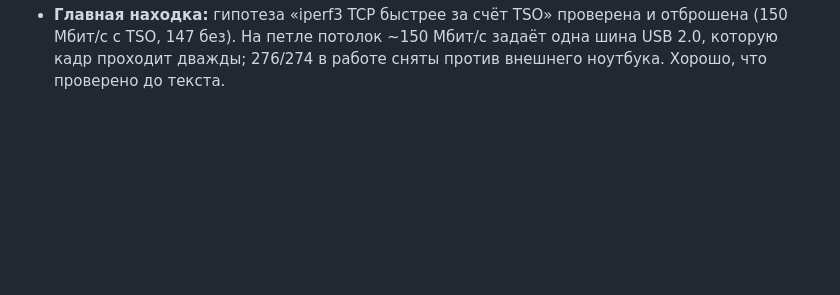
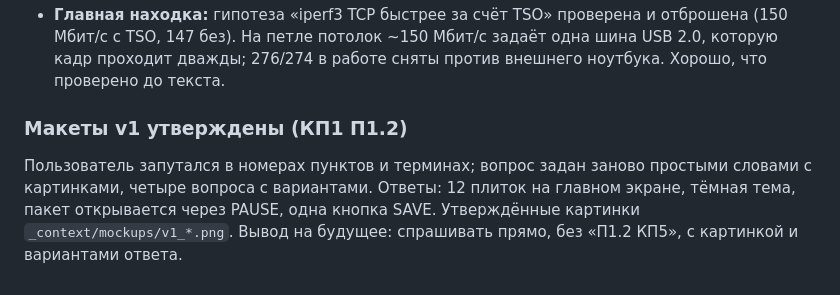
Before and after one commit to debeeque/Bakalarka_Project, a Markdown page: _context/03_session_log.md, the part around the change. GitHub-like rendering; blank space fills up the shorter version.

```diff
--- a/_context/03_session_log.md
+++ b/_context/03_session_log.md
@@ -765,3 +765,11 @@ ICMP печатаются словом и считаются верно. Мат
   отброшена (150 Мбит/с с TSO, 147 без). На петле потолок ~150 Мбит/с задаёт
   одна шина USB 2.0, которую кадр проходит дважды; 276/274 в работе сняты
   против внешнего ноутбука. Хорошо, что проверено до текста.
+
+### Макеты v1 утверждены (КП1 П1.2)
+
+Пользователь запутался в номерах пунктов и терминах; вопрос задан заново
+простыми словами с картинками, четыре вопроса с вариантами. Ответы: 12 плиток
+на главном экране, тёмная тема, пакет открывается через PAUSE, одна кнопка
+SAVE. Утверждённые картинки `_context/mockups/v1_*.png`. Вывод на будущее:
+спрашивать прямо, без «П1.2 КП5», с картинкой и вариантами ответа.
```
Also changed, not shown: CLAUDE.md (+6 -0 lines).
